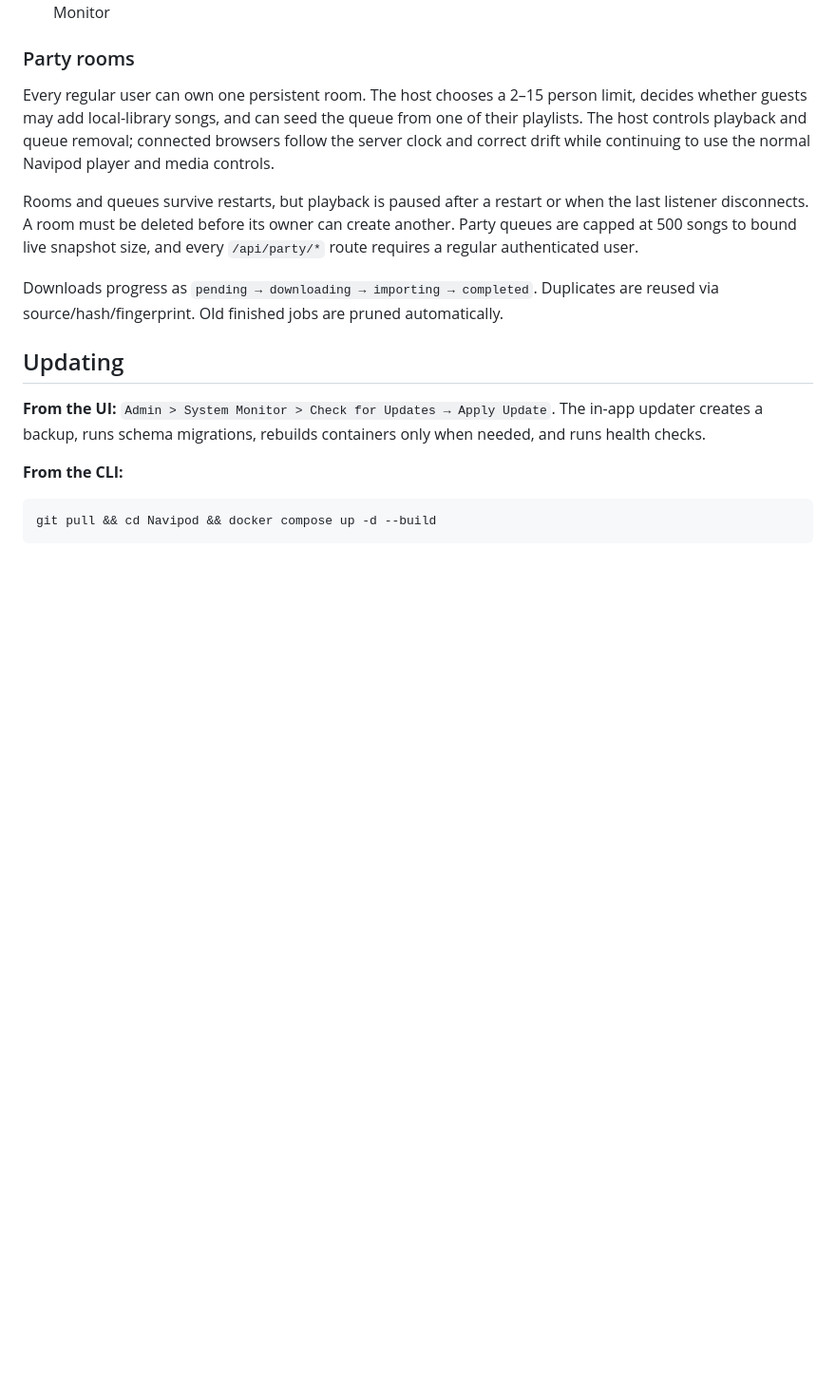
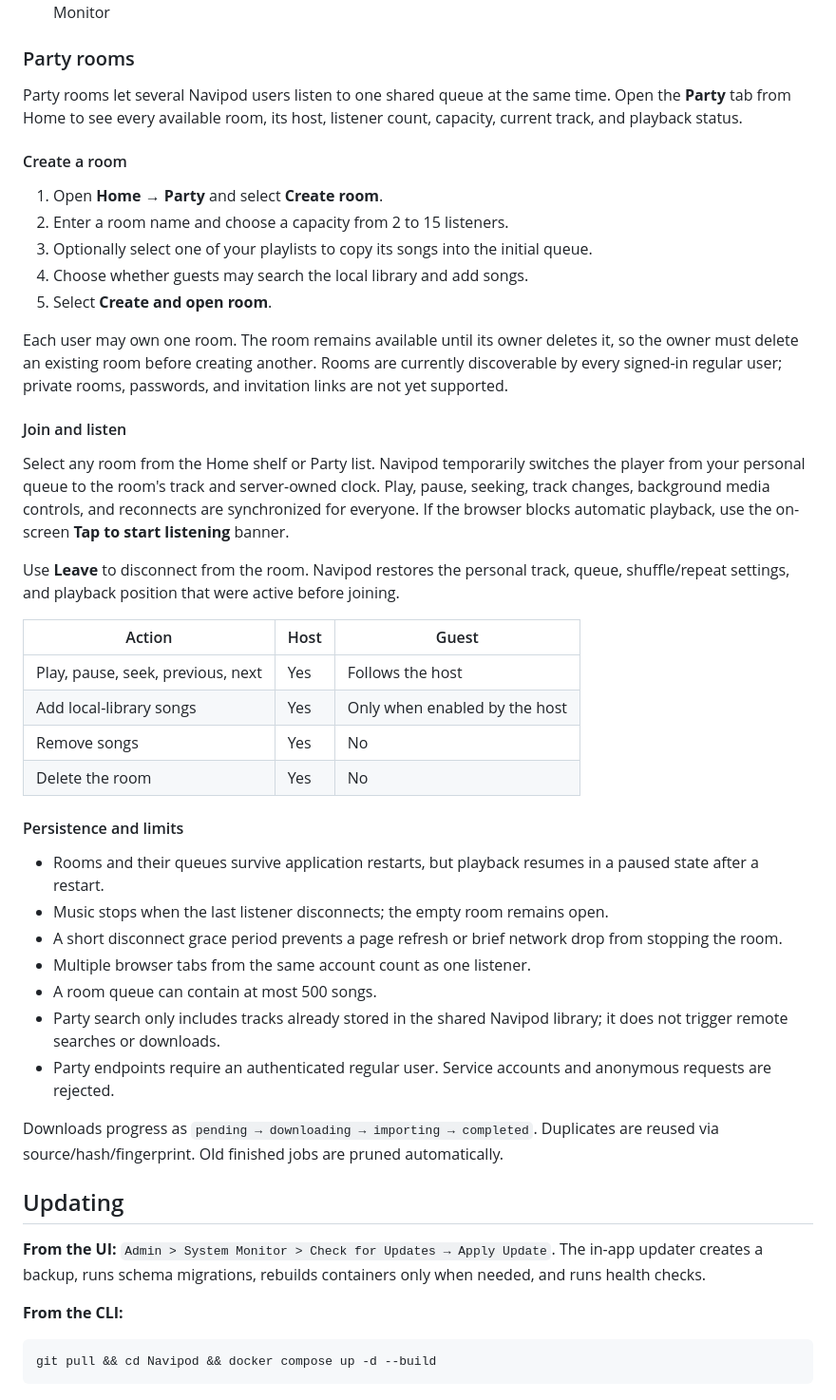
Before and after one commit to sPROFFEs/Navipod, a Markdown page: README.md, the part around the change. Shown at 95% size. Drawn GitHub-style; blank space fills up the shorter version.

Commit message:
docs: expand party room user guide

```diff
--- a/README.md
+++ b/README.md
@@ -192,16 +192,56 @@ The app shell lives at `/portal`:
 
 ### Party rooms
 
-Every regular user can own one persistent room. The host chooses a 2–15 person
-limit, decides whether guests may add local-library songs, and can seed the
-queue from one of their playlists. The host controls playback and queue
-removal; connected browsers follow the server clock and correct drift while
-continuing to use the normal Navipod player and media controls.
+Party rooms let several Navipod users listen to one shared queue at the same
+time. Open the **Party** tab from Home to see every available room, its host,
+listener count, capacity, current track, and playback status.
 
-Rooms and queues survive restarts, but playback is paused after a restart or
-when the last listener disconnects. A room must be deleted before its owner can
-create another. Party queues are capped at 500 songs to bound live snapshot
-size, and every `/api/party/*` route requires a regular authenticated user.
+#### Create a room
+
+1. Open **Home → Party** and select **Create room**.
+2. Enter a room name and choose a capacity from 2 to 15 listeners.
+3. Optionally select one of your playlists to copy its songs into the initial
+   queue.
+4. Choose whether guests may search the local library and add songs.
+5. Select **Create and open room**.
+
+Each user may own one room. The room remains available until its owner deletes
+it, so the owner must delete an existing room before creating another. Rooms
+are currently discoverable by every signed-in regular user; private rooms,
+passwords, and invitation links are not yet supported.
+
+#### Join and listen
+
+Select any room from the Home shelf or Party list. Navipod temporarily switches
+the player from your personal queue to the room's track and server-owned clock.
+Play, pause, seeking, track changes, background media controls, and reconnects
+are synchronized for everyone. If the browser blocks automatic playback, use
+the on-screen **Tap to start listening** banner.
+
+Use **Leave** to disconnect from the room. Navipod restores the personal track,
+queue, shuffle/repeat settings, and playback position that were active before
+joining.
+
+| Action | Host | Guest |
+| --- | --- | --- |
+| Play, pause, seek, previous, next | Yes | Follows the host |
+| Add local-library songs | Yes | Only when enabled by the host |
+| Remove songs | Yes | No |
+| Delete the room | Yes | No |
+
+#### Persistence and limits
+
+- Rooms and their queues survive application restarts, but playback resumes in
+  a paused state after a restart.
+- Music stops when the last listener disconnects; the empty room remains open.
+- A short disconnect grace period prevents a page refresh or brief network drop
+  from stopping the room.
+- Multiple browser tabs from the same account count as one listener.
+- A room queue can contain at most 500 songs.
+- Party search only includes tracks already stored in the shared Navipod
+  library; it does not trigger remote searches or downloads.
+- Party endpoints require an authenticated regular user. Service accounts and
+  anonymous requests are rejected.
 
 Downloads progress as `pending → downloading → importing → completed`. Duplicates are reused via source/hash/fingerprint. Old finished jobs are pruned automatically.
 
```
